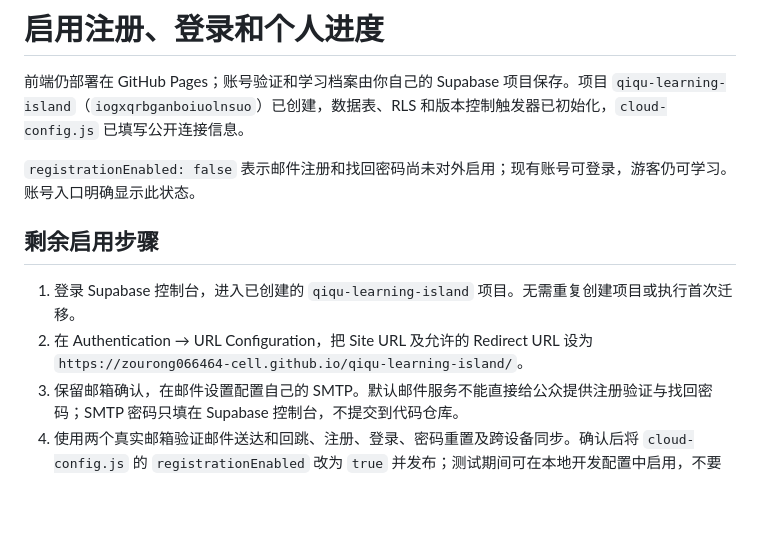
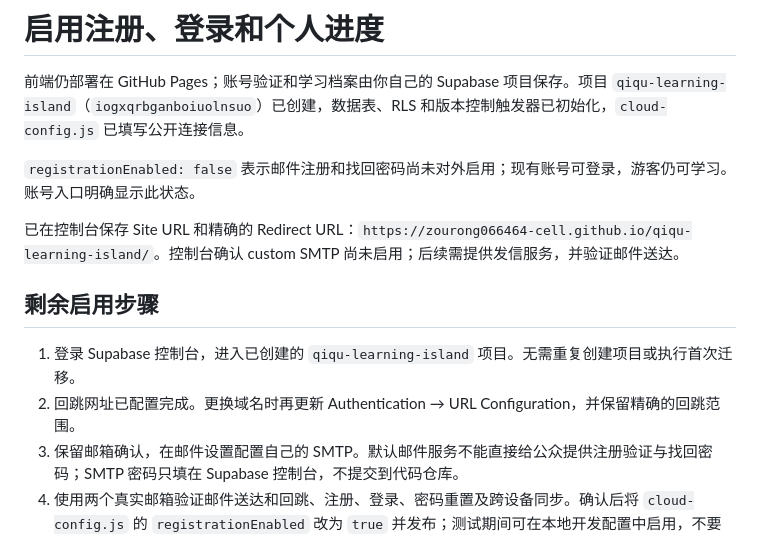
Before and after one commit to zourong066464-cell/qiqu-learning-island, a Markdown page: ACCOUNT_SETUP.md, the part around the change. Drawn GitHub-style; blank space fills up the shorter version.

```diff
--- a/ACCOUNT_SETUP.md
+++ b/ACCOUNT_SETUP.md
@@ -4,10 +4,12 @@
 
 `registrationEnabled: false` 表示邮件注册和找回密码尚未对外启用；现有账号可登录，游客仍可学习。账号入口明确显示此状态。
 
+已在控制台保存 Site URL 和精确的 Redirect URL：`https://zourong066464-cell.github.io/qiqu-learning-island/`。控制台确认 custom SMTP 尚未启用；后续需提供发信服务，并验证邮件送达。
+
 ## 剩余启用步骤
 
 1. 登录 Supabase 控制台，进入已创建的 `qiqu-learning-island` 项目。无需重复创建项目或执行首次迁移。
-2. 在 Authentication → URL Configuration，把 Site URL 及允许的 Redirect URL 设为 `https://zourong066464-cell.github.io/qiqu-learning-island/`。
+2. 回跳网址已配置完成。更换域名时再更新 Authentication → URL Configuration，并保留精确的回跳范围。
 3. 保留邮箱确认，在邮件设置配置自己的 SMTP。默认邮件服务不能直接给公众提供注册验证与找回密码；SMTP 密码只填在 Supabase 控制台，不提交到代码仓库。
 4. 使用两个真实邮箱验证邮件送达和回跳、注册、登录、密码重置及跨设备同步。确认后将 `cloud-config.js` 的 `registrationEnabled` 改为 `true` 并发布；测试期间可在本地开发配置中启用，不要把尚未验收的流程当作已完成。
 5. 再执行下列验收清单，确认后分享给学生家长。
```
Also changed, not shown: README.md (+1 -1 lines).
